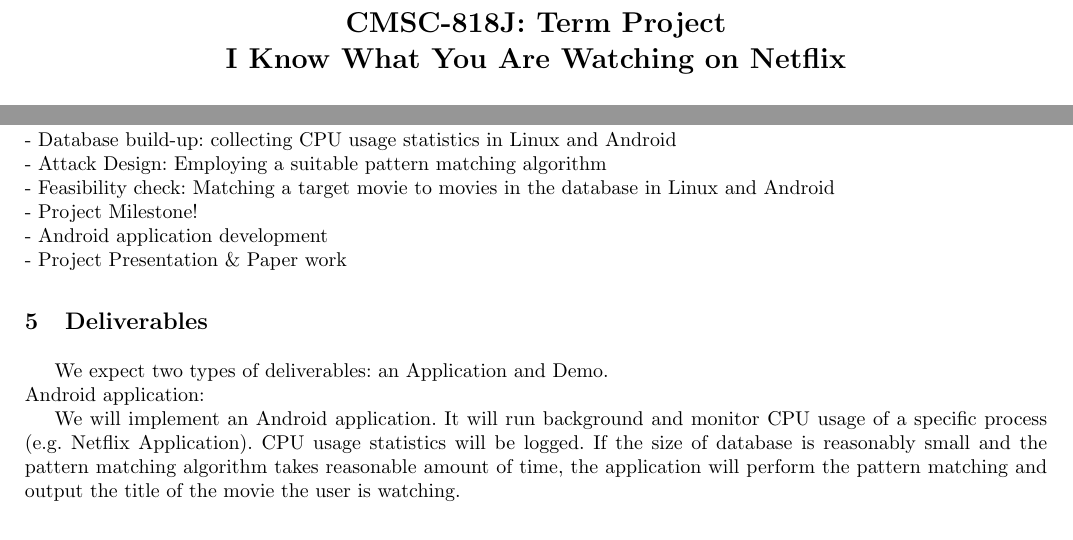
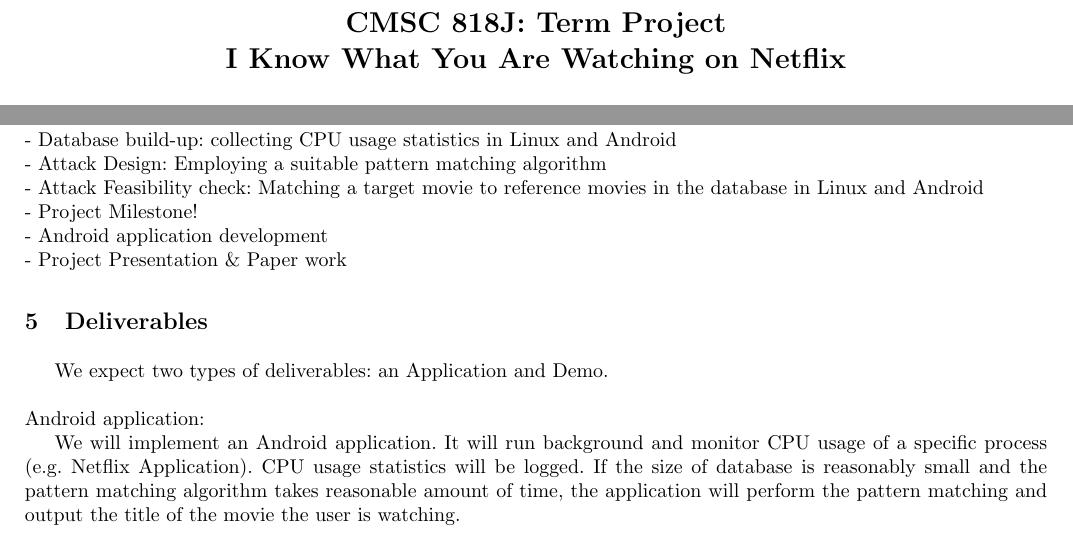
Before and after one commit to yspark/2012Fall-818J, a LaTeX paper (sidechannelattack.tex, which reads deliverables.tex, timeline.tex): two parts of pages 1 and 3 of 3, joined at a grey line, cut so that both start at the same text. Compiled offline with pdfLaTeX.

Commit message:
Minor corrections

```diff
--- a/deliverables.tex
+++ b/deliverables.tex
@@ -1,6 +1,6 @@
 \section{Deliverables}
 \label{sec:deliverables}
-\indent We expect two types of deliverables: an Application and Demo.\\
+\indent We expect two types of deliverables: an Application and Demo.\\\\
 Android application: \\
 \indent We will implement an Android application.
 It will run background and monitor CPU usage of a specific process (e.g. Netflix Application).
--- a/sidechannelattack.tex
+++ b/sidechannelattack.tex
@@ -19,7 +19,7 @@
 \usepackage{epsfig}
 \usepackage{epstopdf}
 
-\title{CMSC-818J: Term Project \\ I Know What You Are Watching on Netflix}
+\title{CMSC 818J: Term Project \\ I Know What You Are Watching on Netflix}
 
 \author{Kookjin Lee and Youngsam Park}
 
--- a/timeline.tex
+++ b/timeline.tex
@@ -10,7 +10,7 @@
 \\Details of the timeline are as follows. \\
 - Database build-up: collecting CPU usage statistics in Linux and Android\\
 - Attack Design: Employing a suitable pattern matching algorithm\\
-- Feasibility check: Matching a target movie to movies in the database in Linux and Android \\
+- Attack Feasibility check: Matching a target movie to reference movies in the database in Linux and Android \\
 - Project Milestone!\\
 - Android application development\\
 - Project Presentation \& Paper work
```
